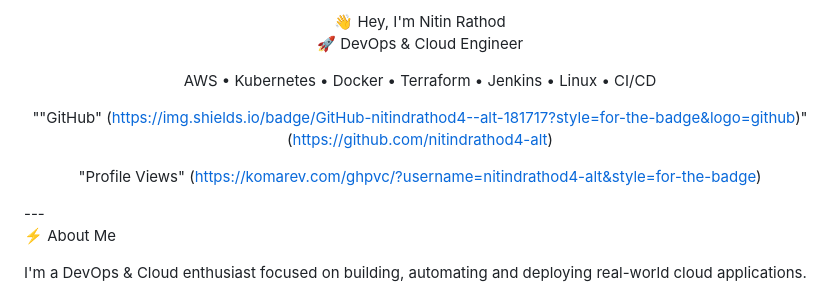
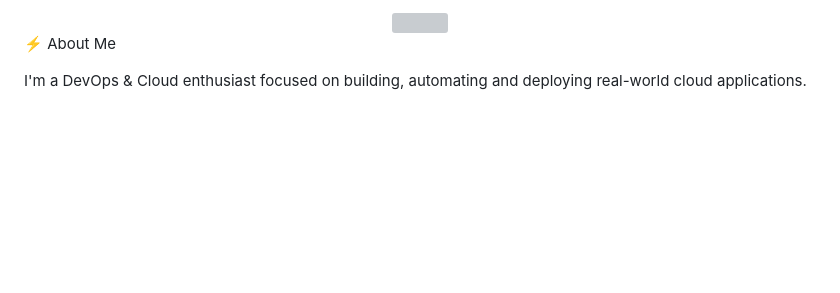
Before and after one commit to nitindrathod4-alt/Nitindrathod4-alt, a Markdown page: README.md, the part around the change. GitHub-like rendering; blank space fills up the shorter version; grey boxes are pictures that could not be loaded.

Commit message:
Update README to focus on professional summary
Removed personal details and badges from README.

```diff
--- a/README.md
+++ b/README.md
@@ -1,14 +1,6 @@
-<div align="center">👋 Hey, I'm Nitin Rathod
-
-🚀 DevOps & Cloud Engineer
-
-AWS • Kubernetes • Docker • Terraform • Jenkins • Linux • CI/CD
-
-""GitHub" (https://img.shields.io/badge/GitHub-nitindrathod4--alt-181717?style=for-the-badge&logo=github)" (https://github.com/nitindrathod4-alt)
-
-"Profile Views" (https://komarev.com/ghpvc/?username=nitindrathod4-alt&style=for-the-badge)
-
-</div>---
+<div align="center">
+  <img src="./github-banner.png" width="100%" />
+</div>
 
 ⚡ About Me
 
```
